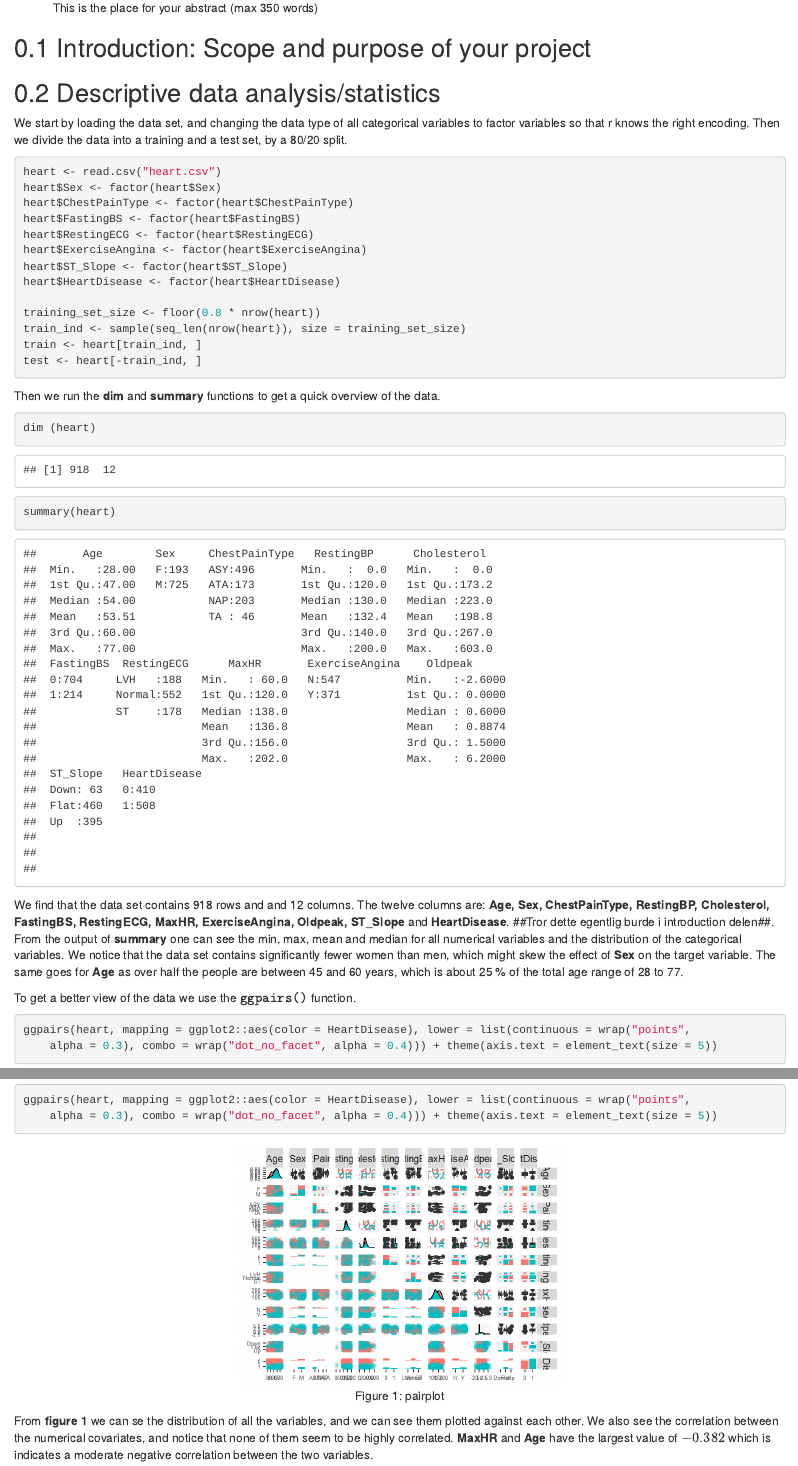
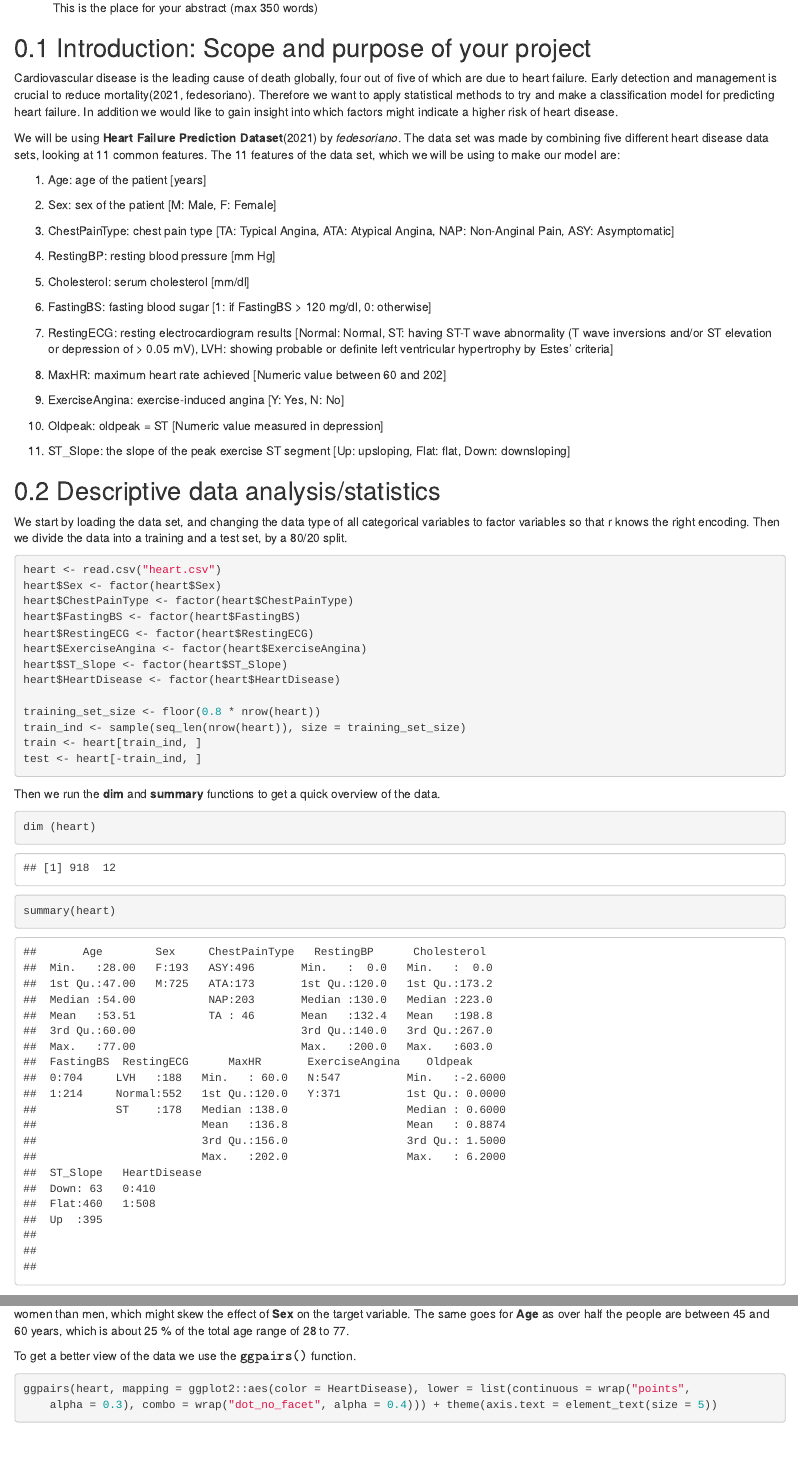
Before and after one commit to viktorsa01/tmt4268_Assignment2, an R Markdown document (Main_Text.Rmd): the page in a window 1100 px wide, from 260 px down, and a second part further down, joined at a grey line. The pictures show the output file Main_Text.html that the author committed with the source, opened offline.

Commit message:
Skrevet kort introduksjon

````diff
--- a/Main_Text.Rmd
+++ b/Main_Text.Rmd
@@ -40,6 +40,34 @@ library(ggplot2)
 
 ## Introduction: Scope and purpose of your project
 
+Cardiovascular disease is the leading cause of death globally, four out of five of which are due to heart failure. Early detection and management is crucial to reduce mortality(2021, fedesoriano). Therefore we want to apply statistical methods to try and make a classification model for predicting heart failure. In addition we would like to gain insight into which factors might indicate a higher risk of heart disease.
+
+We will be using **Heart Failure Prediction Dataset**(2021) by *fedesoriano*. The data set was made by combining five different heart disease data sets, looking at 11 common features. The 11 features of the data set, which we will be using to make our model are:
+
+1. Age: age of the patient [years]
+
+2. Sex: sex of the patient [M: Male, F: Female]
+
+3. ChestPainType: chest pain type [TA: Typical Angina, ATA: Atypical Angina, NAP: Non-Anginal Pain, ASY: Asymptomatic]
+
+4. RestingBP: resting blood pressure [mm Hg]
+
+5. Cholesterol: serum cholesterol [mm/dl]
+
+6. FastingBS: fasting blood sugar [1: if FastingBS > 120 mg/dl, 0: otherwise]
+
+7. RestingECG: resting electrocardiogram results [Normal: Normal, ST: having ST-T wave abnormality (T wave inversions and/or ST elevation or depression of > 0.05 mV), LVH: showing probable or definite left ventricular hypertrophy by Estes' criteria]
+
+8. MaxHR: maximum heart rate achieved [Numeric value between 60 and 202]
+
+9. ExerciseAngina: exercise-induced angina [Y: Yes, N: No]
+
+10. Oldpeak: oldpeak = ST [Numeric value measured in depression]
+
+11. ST_Slope: the slope of the peak exercise ST segment [Up: upsloping, Flat: flat, Down: downsloping]
+
+**Trenger kanskje ikke hele denne tabelen hvis vi får lite plass. Eventuelt kan vi bare nevne alle variabel navnene inline i deskriptiv analyse delen der det står: 11 features mentioned in the introduction, og fjerne tabellen her **
+
 ## Descriptive data analysis/statistics
 
 We start by loading the data set, and changing the data type of all categorical variables to factor variables so that r knows the right encoding. Then we divide the data into a training and a test set, by a 80/20 split.
@@ -67,7 +95,7 @@ dim (heart)
 summary(heart)
 ```
 
-We find that the data set contains 918 rows and and 12 columns. The twelve columns are: **Age, Sex, ChestPainType, RestingBP, Cholesterol, FastingBS, RestingECG, MaxHR, ExerciseAngina, Oldpeak, ST_Slope** and **HeartDisease**. ##Tror dette egentlig burde i introduction delen##. From the output of **summary** one can see the min, max, mean and median for all numerical variables and the distribution of the categorical variables. We notice that the data set contains significantly fewer women than men, which might skew the effect of **Sex** on the target variable. The same goes for **Age** as over half the people are between 45 and 60 years, which is about 25 % of the total age range of 28 to 77.
+We find that the data set contains 918 rows and and 12 columns. The twelve columns correspond to the 11 features mentioned in the introduction plus **HeartDisease** indicating whether a person is diagnosed with heart failure or not. From the output of $\texttt{summary()}$ we find the min, max, mean and median for all numerical variables and the distribution of the categorical variables. We notice that the data set contains significantly fewer women than men, which might skew the effect of **Sex** on the target variable. The same goes for **Age** as over half the people are between 45 and 60 years, which is about 25 % of the total age range of 28 to 77.
 
 To get a better view of the data we use the $\texttt{ggpairs()}$ function.
 
````
Also changed, not shown: Main_Text.html.
